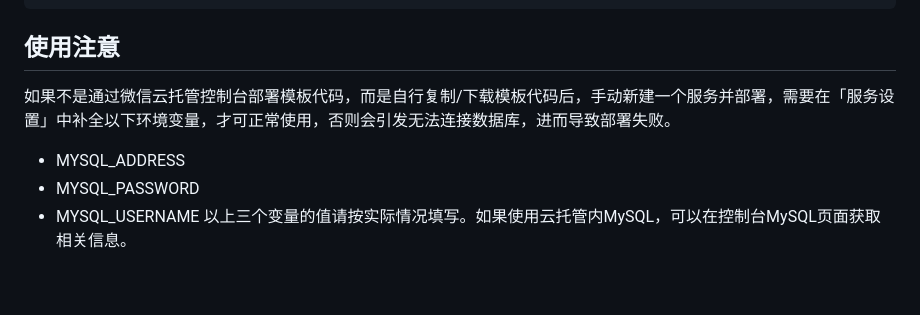
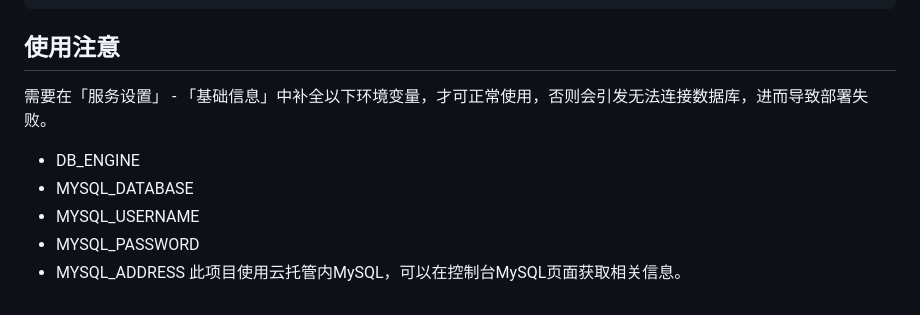
Before and after one commit to EvansLyb/booking-system, a Markdown page: README.md, the part around the change. Rendered like a GitHub page.

```diff
--- a/README.md
+++ b/README.md
@@ -59,8 +59,10 @@
 
 
 ## 使用注意
-如果不是通过微信云托管控制台部署模板代码，而是自行复制/下载模板代码后，手动新建一个服务并部署，需要在「服务设置」中补全以下环境变量，才可正常使用，否则会引发无法连接数据库，进而导致部署失败。
+需要在「服务设置」 - 「基础信息」中补全以下环境变量，才可正常使用，否则会引发无法连接数据库，进而导致部署失败。
+- DB_ENGINE
+- MYSQL_DATABASE
+- MYSQL_USERNAME
+- MYSQL_PASSWORD
 - MYSQL_ADDRESS
-- MYSQL_PASSWORD
-- MYSQL_USERNAME
-以上三个变量的值请按实际情况填写。如果使用云托管内MySQL，可以在控制台MySQL页面获取相关信息。
+此项目使用云托管内MySQL，可以在控制台MySQL页面获取相关信息。
```
